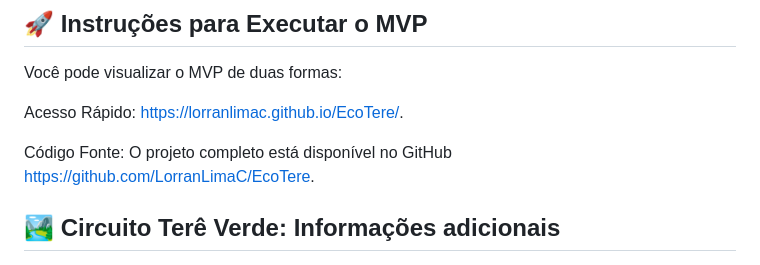
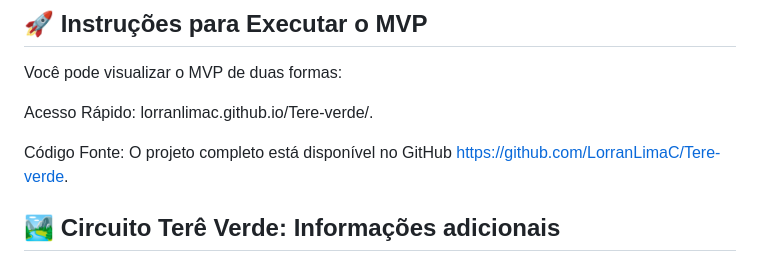
Before and after one commit to LorranLimaC/Tere-verde, a Markdown page: README.md, the part around the change. GitHub-like rendering.

Commit message:
Update README.md
Instruções para Executar o MVP
ajuste de link de acesso

```diff
--- a/README.md
+++ b/README.md
@@ -21,9 +21,9 @@ Teresópolis atrai milhares de visitantes em busca de montanhismo e belezas natu
 ## 🚀 Instruções para Executar o MVP
 Você pode visualizar o MVP de duas formas:
 
-Acesso Rápido: https://lorranlimac.github.io/EcoTere/.
+Acesso Rápido: lorranlimac.github.io/Tere-verde/.
 
-Código Fonte: O projeto completo está disponível no GitHub https://github.com/LorranLimaC/EcoTere.
+Código Fonte: O projeto completo está disponível no GitHub https://github.com/LorranLimaC/Tere-verde.
 
 ## 🏞️ Circuito Terê Verde: Informações adicionais
 * O Circuito Terê Verde é um projeto integrado com o objetivo de promover o ecoturismo em Teresópolis.
```
